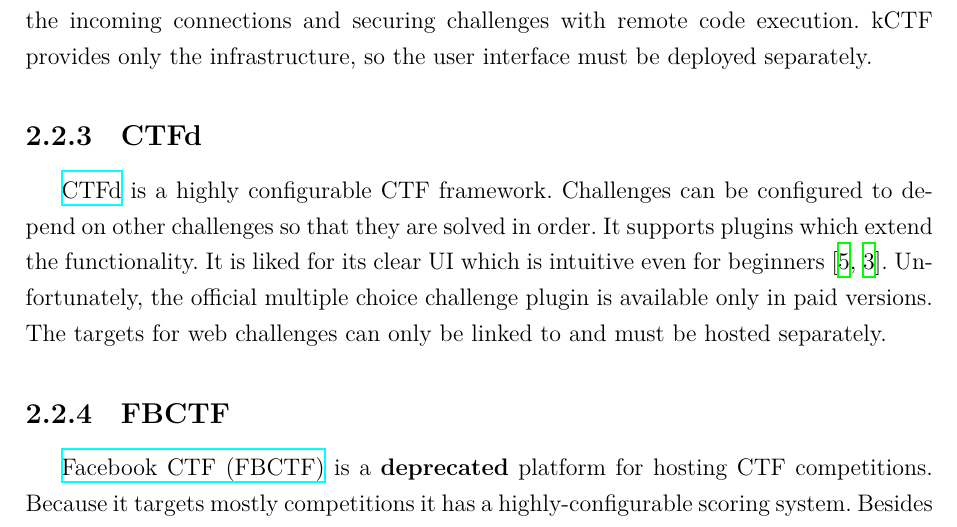
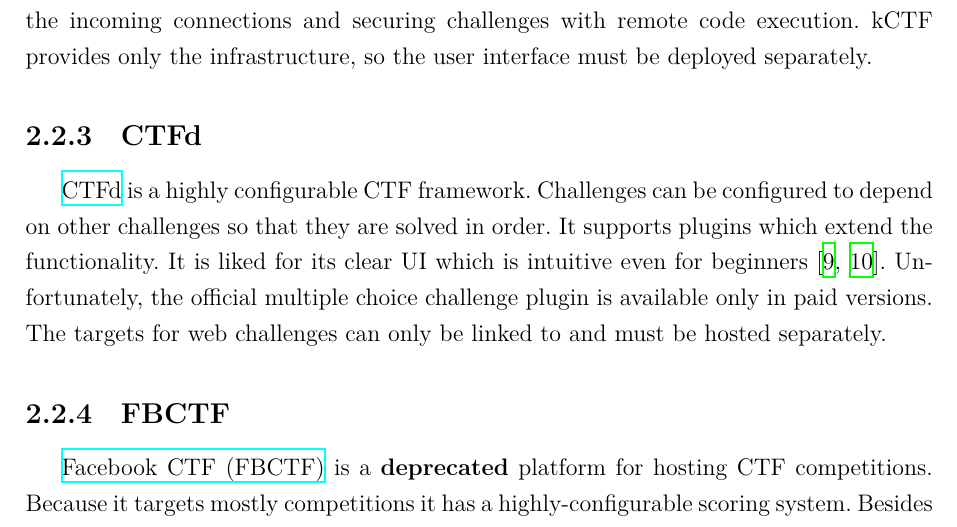
Before and after one commit to krzysdz/inz-doc, a LaTeX thesis (main.tex, which reads config/settings.tex): part of page 13 of 86, cut so that both start at the same text. Compiled offline with XeLaTeX; a missing font is replaced by an installed copy or a similar font.

Commit message:
Change/remove bibliography sorting
Yes, I know that I shouldn't do this, but my supervisor insists on it.

```diff
--- a/config/settings.tex
+++ b/config/settings.tex
@@ -44,8 +44,10 @@
 
 
 \usepackage{csquotes}
-\usepackage[natbib=true,backend=bibtex,maxbibnames=99]{biblatex}  % compilation of bibliography with BibTeX
-%\usepackage[natbib=true,backend=biber,maxbibnames=99]{biblatex}  % compilation of bibliography with Biber
+% I know that students are NOT ALLOWED to change it and the behaviour was expected,
+% but my supervisor wants bibliography sorted in order of first appearance.
+\usepackage[natbib=true,backend=bibtex,maxbibnames=99,sorting=none]{biblatex}  % compilation of bibliography with BibTeX
+%\usepackage[natbib=true,backend=biber,maxbibnames=99,sorting=none]{biblatex}  % compilation of bibliography with Biber
 \bibliography{biblio/biblio}
 
 \usepackage{ifmtarg}   % empty commands
```
Also changed, not shown: main.pdf.
